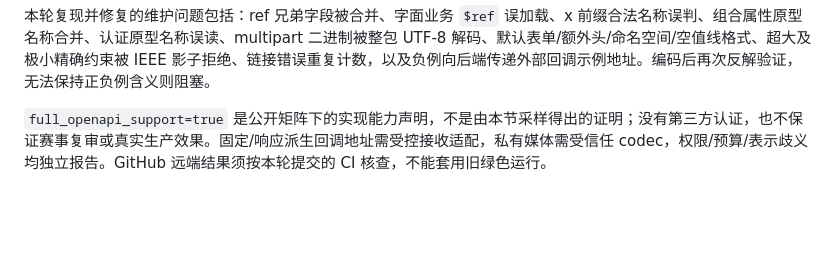
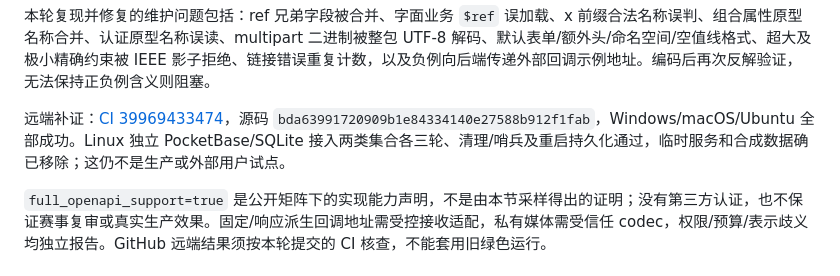
Before and after one commit to bzhangui/moonapi, a Markdown page: docs/QUALITY_REPORT.md, the part around the change. Rendered like a GitHub page; blank space fills up the shorter version.

```diff
--- a/docs/QUALITY_REPORT.md
+++ b/docs/QUALITY_REPORT.md
@@ -15,6 +15,8 @@ Windows x64、Node 24.15.0、私有 moon 0.1.20261012 / moonc 0.10.15；未升
 - 源码预打包隐私检查通过；私人申报书、原稿备份、凭据、SDK、原始报告、数据库与独立安装副本均不公开。本轮不执行 Mooncakes publish。
 
 本轮复现并修复的维护问题包括：ref 兄弟字段被合并、字面业务 `$ref` 误加载、x 前缀合法名称误判、组合属性原型名称合并、认证原型名称误读、multipart 二进制被整包 UTF-8 解码、默认表单/额外头/命名空间/空值线格式、超大及极小精确约束被 IEEE 影子拒绝、链接错误重复计数，以及负例向后端传递外部回调示例地址。编码后再次反解验证，无法保持正负例含义则阻塞。
+
+远端补证：[CI 39969433474](https://github.com/bzhangui/moonapi/actions/runs/39969433474)，源码 `bda63991720909b1e84334140e27588b912f1fab`，Windows/macOS/Ubuntu 全部成功。Linux 独立 PocketBase/SQLite 接入两类集合各三轮、清理/哨兵及重启持久化通过，临时服务和合成数据确已移除；这仍不是生产或外部用户试点。
 
 `full_openapi_support=true` 是公开矩阵下的实现能力声明，不是由本节采样得出的证明；没有第三方认证，也不保证赛事复审或真实生产效果。固定/响应派生回调地址需受控接收适配，私有媒体需受信任 codec，权限/预算/表示歧义均独立报告。GitHub 远端结果须按本轮提交的 CI 核查，不能套用旧绿色运行。
 
```
Also changed, not shown: docs/PUBLICATION.md (+4 -0 lines).
